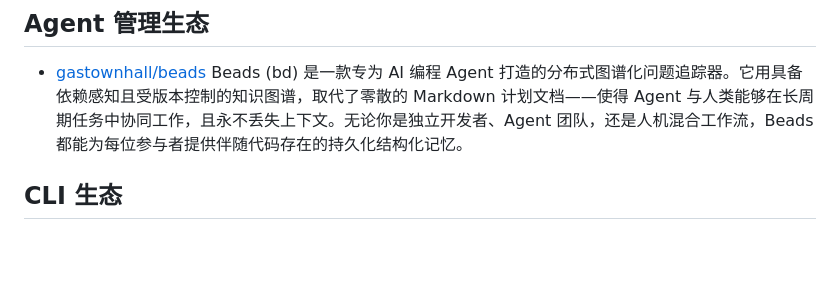
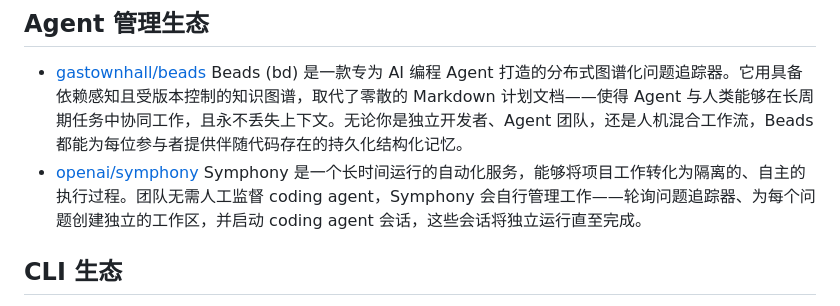
Before and after one commit to vxiaozhi/til, a Markdown page: harness-engineering/README.md, the part around the change. Rendered like a GitHub page; blank space fills up the shorter version.

```diff
--- a/harness-engineering/README.md
+++ b/harness-engineering/README.md
@@ -28,6 +28,7 @@
 ## Agent 管理生态
 
 - [gastownhall/beads](https://github.com/gastownhall/beads) Beads (bd) 是一款专为 AI 编程 Agent 打造的分布式图谱化问题追踪器。它用具备依赖感知且受版本控制的知识图谱，取代了零散的 Markdown 计划文档——使得 Agent 与人类能够在长周期任务中协同工作，且永不丢失上下文。无论你是独立开发者、Agent 团队，还是人机混合工作流，Beads 都能为每位参与者提供伴随代码存在的持久化结构化记忆。
+- [openai/symphony](https://github.com/openai/symphony) Symphony 是一个长时间运行的自动化服务，能够将项目工作转化为隔离的、自主的执行过程。团队无需人工监督 coding agent，Symphony 会自行管理工作——轮询问题追踪器、为每个问题创建独立的工作区，并启动 coding agent 会话，这些会话将独立运行直至完成。
 
 ## CLI 生态
 
```
